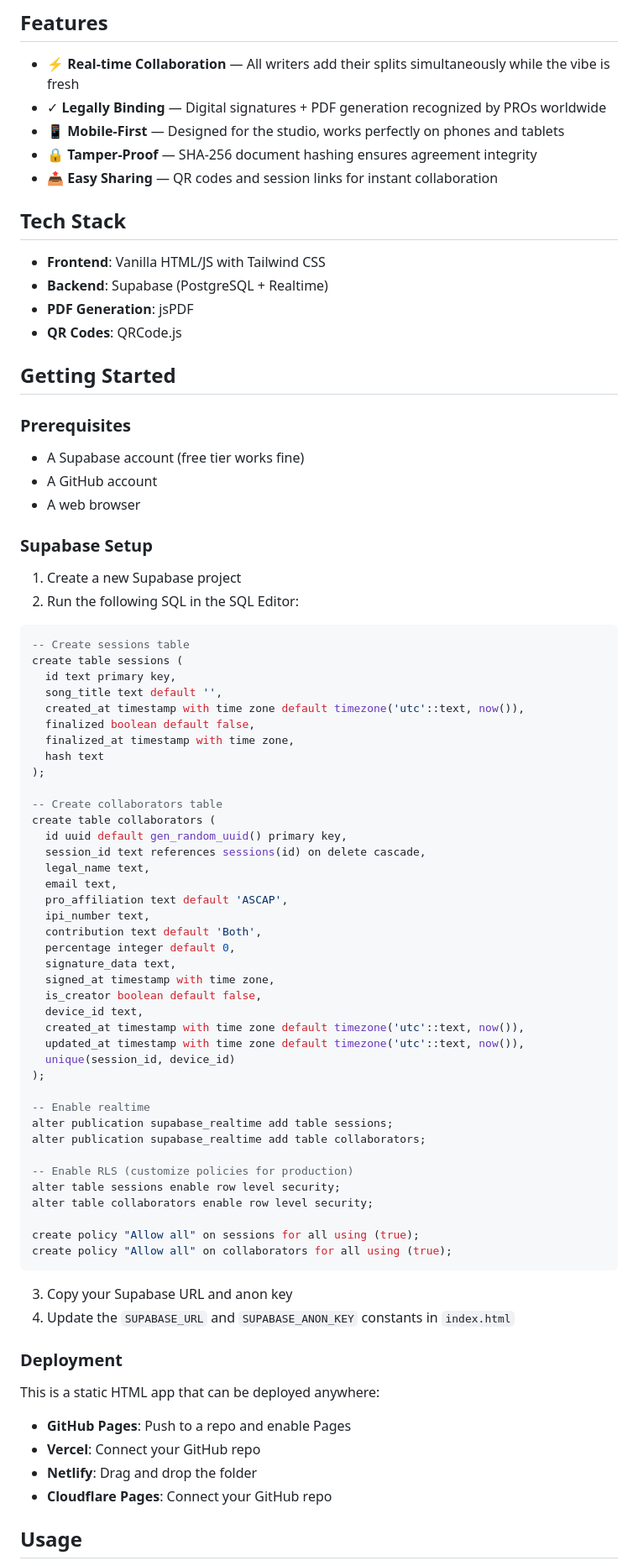
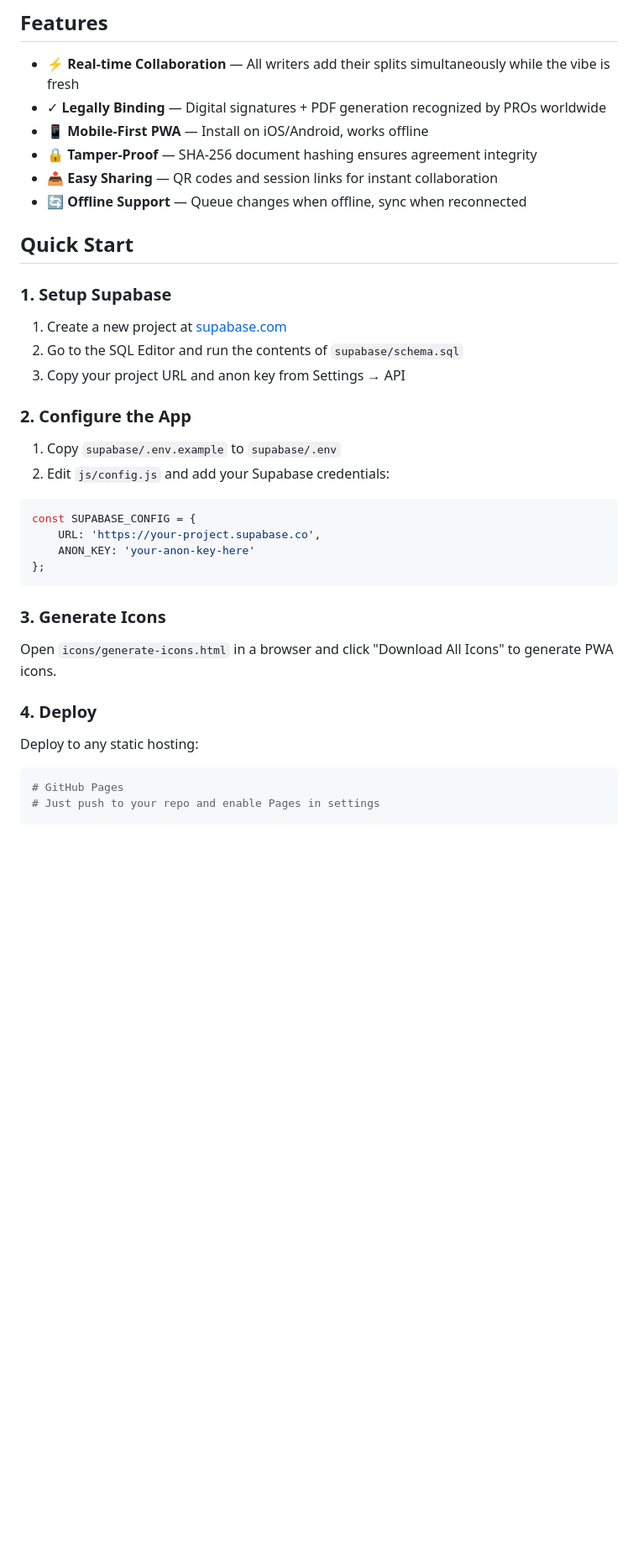
Before and after one commit to ElisonInc/splitsheet-app, a Markdown page: README.md, the part around one of its changes. Shown at 84% size. GitHub-like rendering; blank space fills up the shorter version.

Commit message:
Update README with PWA features and deployment instructions

````diff
--- a/README.md
+++ b/README.md
@@ -6,83 +10,40 @@ Real-time collaborative split sheet agreements for music creators. No more lost
 
 - ⚡ **Real-time Collaboration** — All writers add their splits simultaneously while the vibe is fresh
 - ✓ **Legally Binding** — Digital signatures + PDF generation recognized by PROs worldwide
-- 📱 **Mobile-First** — Designed for the studio, works perfectly on phones and tablets
+- 📱 **Mobile-First PWA** — Install on iOS/Android, works offline
 - 🔒 **Tamper-Proof** — SHA-256 document hashing ensures agreement integrity
 - 📤 **Easy Sharing** — QR codes and session links for instant collaboration
+- 🔄 **Offline Support** — Queue changes when offline, sync when reconnected
 
-## Tech Stack
+## Quick Start
 
-- **Frontend**: Vanilla HTML/JS with Tailwind CSS
-- **Backend**: Supabase (PostgreSQL + Realtime)
-- **PDF Generation**: jsPDF
-- **QR Codes**: QRCode.js
+### 1. Setup Supabase
 
-## Getting Started
+1. Create a new project at [supabase.com](https://supabase.com)
+2. Go to the SQL Editor and run the contents of `supabase/schema.sql`
+3. Copy your project URL and anon key from Settings → API
 
-### Prerequisites
+### 2. Configure the App
 
-- A Supabase account (free tier works fine)
-- A GitHub account
-- A web browser
+1. Copy `supabase/.env.example` to `supabase/.env`
+2. Edit `js/config.js` and add your Supabase credentials:
 
-### Supabase Setup
-
-1. Create a new Supabase project
-2. Run the following SQL in the SQL Editor:
-
-```sql
--- Create sessions table
-create table sessions (
-  id text primary key,
-  song_title text default '',
-  created_at timestamp with time zone default timezone('utc'::text, now()),
-  finalized boolean default false,
-  finalized_at timestamp with time zone,
-  hash text
-);
-
--- Create collaborators table
-create table collaborators (
-  id uuid default gen_random_uuid() primary key,
-  session_id text references sessions(id) on delete cascade,
-  legal_name text,
-  email text,
-  pro_affiliation text default 'ASCAP',
-  ipi_number text,
-  contribution text default 'Both',
-  percentage integer default 0,
-  signature_data text,
-  signed_at timestamp with time zone,
-  is_creator boolean default false,
-  device_id text,
-  created_at timestamp with time zone default timezone('utc'::text, now()),
-  updated_at timestamp with time zone default timezone('utc'::text, now()),
-  unique(session_id, device_id)
-);
-
--- Enable realtime
-alter publication supabase_realtime add table sessions;
-alter publication supabase_realtime add table collaborators;
-
--- Enable RLS (customize policies for production)
-alter table sessions enable row level security;
-alter table collaborators enable row level security;
-
-create policy "Allow all" on sessions for all using (true);
-create policy "Allow all" on collaborators for all using (true);
+```javascript
+const SUPABASE_CONFIG = {
+    URL: 'https://your-project.supabase.co',
+    ANON_KEY: 'your-anon-key-here'
+};
 ```
 
-3. Copy your Supabase URL and anon key
-4. Update the `SUPABASE_URL` and `SUPABASE_ANON_KEY` constants in `index.html`
+### 3. Generate Icons
 
-### Deployment
+Open `icons/generate-icons.html` in a browser and click "Download All Icons" to generate PWA icons.
 
-This is a static HTML app that can be deployed anywhere:
+### 4. Deploy
 
-- **GitHub Pages**: Push to a repo and enable Pages
-- **Vercel**: Connect your GitHub repo
-- **Netlify**: Drag and drop the folder
-- **Cloudflare Pages**: Connect your GitHub repo
+Deploy to any static hosting:
 
-## Usage
+```bash
+# GitHub Pages
+# Just push to your repo and enable Pages in settings
 
````
Also changed, not shown: other parts of README.md (+134 -11 lines).
